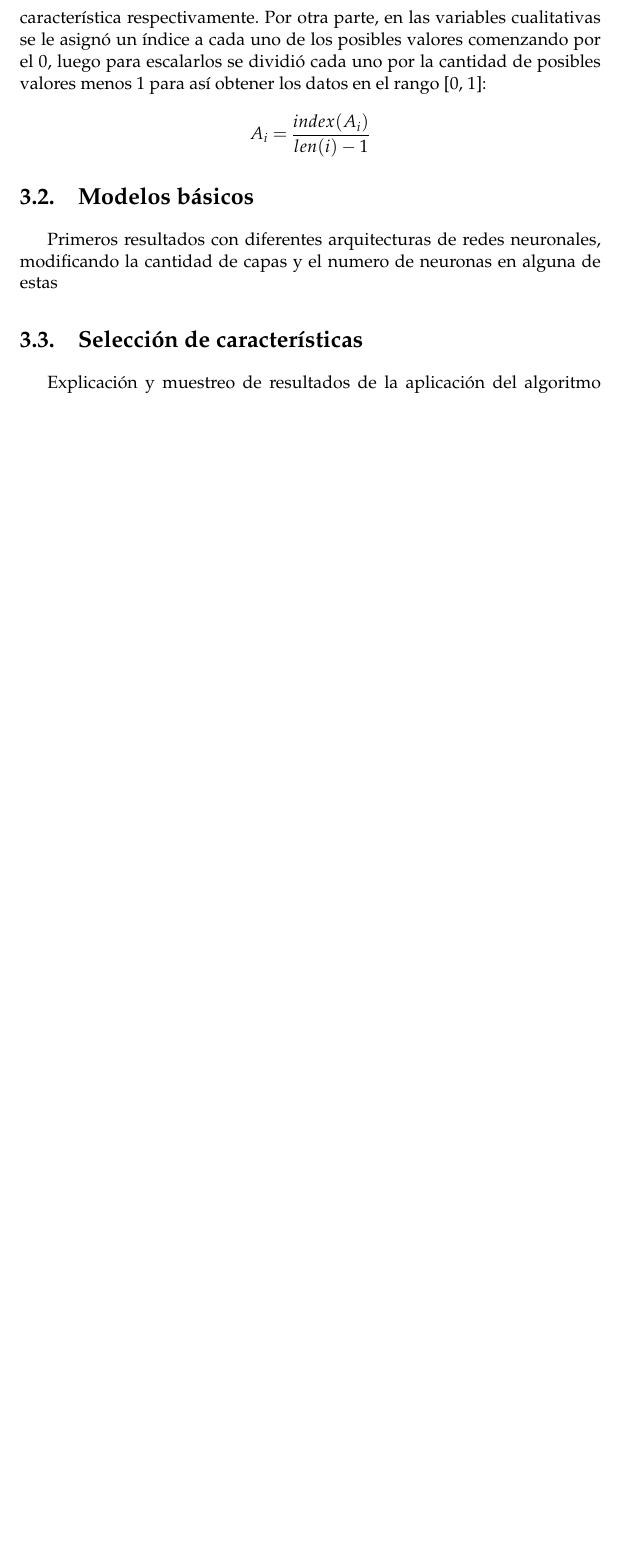
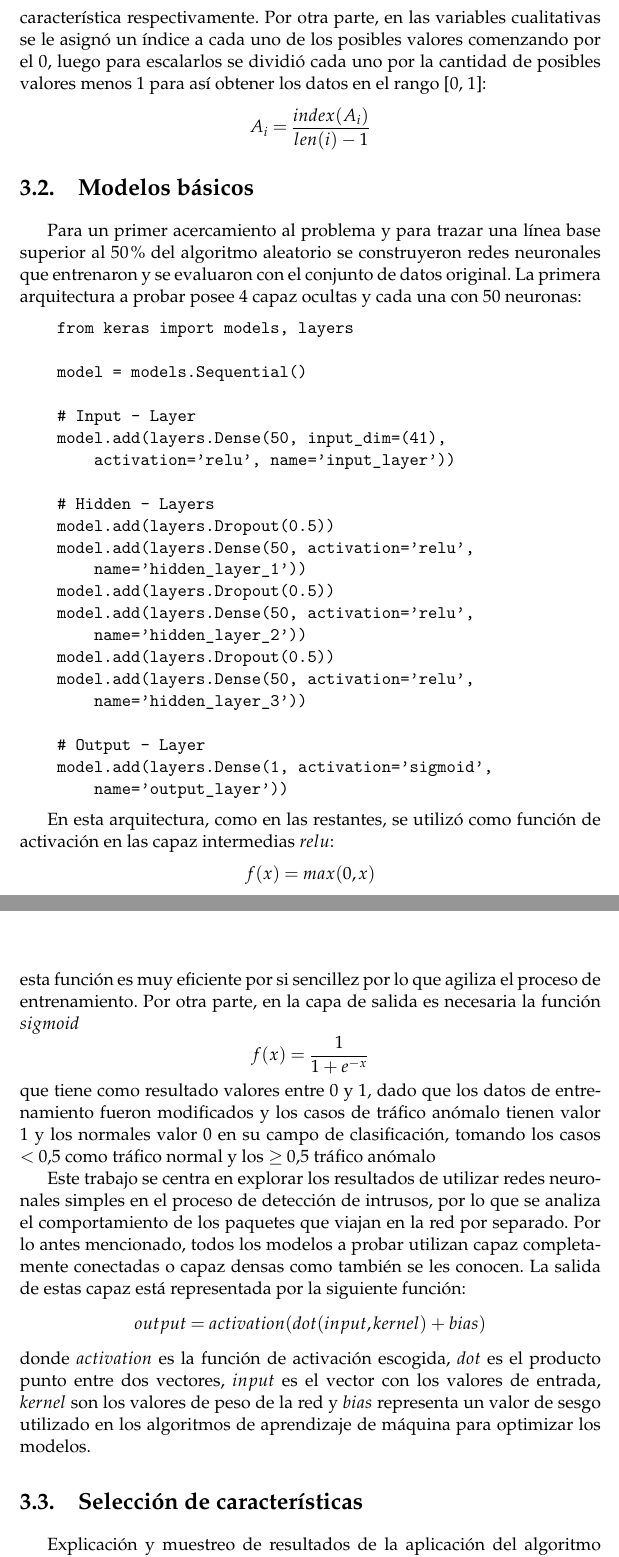
Before and after one commit to emmanuel2804/thesis, a LaTeX thesis (Thesis.tex, which reads MainMatter/Results.tex): part of page 25 of 27 before the commit and two parts of pages 25 and 26 of 29 after it, the two joined at a grey line, cut so that both start at the same text, the shorter picture padded with empty space. Compiled offline with pdfLaTeX.

Commit message:
primera explicacion de los modelos basicos,falta graficos y explicacion del model.compile

```diff
--- a/MainMatter/Results.tex
+++ b/MainMatter/Results.tex
@@ -22,7 +22,44 @@ donde $i$ es la $i$-\'esima característica, $A_{i}$ es el vector de los valores
 % 4x50                  CT-75.1  21T-52.76
 % 64-128-64-32-16       CT-75.4  21T-53.25
 % 64-128-128-64-32-16   CT-77.91 21T-58
-Primeros resultados con diferentes arquitecturas de redes neuronales, modificando la cantidad de capas y el numero de neuronas en alguna de estas
+Para un primer acercamiento al problema y para trazar una línea base superior al 50\% del algoritmo aleatorio se construyeron redes neuronales que entrenaron y se evaluaron con el conjunto de datos original. La primera arquitectura a probar posee 4 capaz ocultas y cada una con 50 neuronas:
+\begin{verbatim}
+    from keras import models, layers
+
+    model = models.Sequential()
+
+    # Input - Layer
+    model.add(layers.Dense(50, input_dim=(41),
+        activation='relu', name='input_layer'))
+
+    # Hidden - Layers
+    model.add(layers.Dropout(0.5))
+    model.add(layers.Dense(50, activation='relu',
+        name='hidden_layer_1'))
+    model.add(layers.Dropout(0.5))
+    model.add(layers.Dense(50, activation='relu',
+        name='hidden_layer_2'))
+    model.add(layers.Dropout(0.5))
+    model.add(layers.Dense(50, activation='relu',
+        name='hidden_layer_3'))
+
+    # Output - Layer
+    model.add(layers.Dense(1, activation='sigmoid',
+        name='output_layer'))
+\end{verbatim}
+
+En esta arquitectura, como en las restantes, se utilizó como función de activación en las capaz intermedias $relu$:
+\[f(x)=max(0,x)\]
+esta función es muy eficiente por si sencillez por lo que agiliza el proceso de entrenamiento. Por otra parte, en la capa de salida es necesaria la función $sigmoid$
+\[f(x) = \frac{1}{1 + e^{-x}}\]
+que tiene como resultado valores entre 0 y 1, dado que los datos de entrenamiento fueron modificados y los casos de tráfico anómalo tienen valor 1 y los normales valor 0 en su campo de clasificación, tomando los casos $< 0.5$ como tráfico normal y los $\geq 0.5$ tráfico anómalo
+
+Este trabajo se centra en explorar los resultados de utilizar redes neuronales simples en el proceso de detección de intrusos, por lo que se analiza el comportamiento de los paquetes que viajan en la red por separado. Por lo antes mencionado, todos los modelos a probar utilizan capaz completamente conectadas o capaz densas como también se les conocen. La salida de estas capaz está representada por la siguiente función:
+\[output = activation(dot(input, kernel) + bias)\]
+donde $activation$ es la función de activación escogida, $dot$ es el producto punto entre dos vectores, $input$ es el vector con los valores de entrada, $kernel$ son los valores de peso de la red y $bias$ representa un valor de sesgo utilizado en los algoritmos de aprendizaje de máquina para optimizar los modelos.
+
+% TODO: poner gráficas de los resultados de estos primeros modelos y explicar la función de optimizacion, la de perdida y las métricas
+% Primeros resultados con diferentes arquitecturas de redes neuronales, modificando la cantidad de capas y el numero de neuronas en alguna de estas
 
 \section{Selección de características}
 % selección de features
```
Also changed, not shown: 1 other file.
